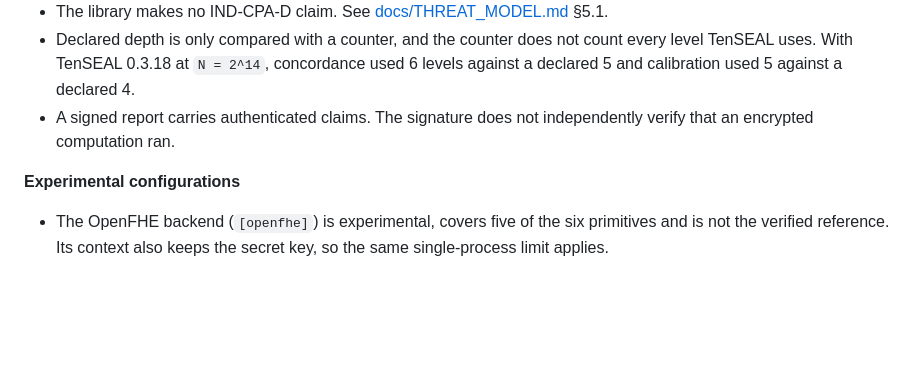
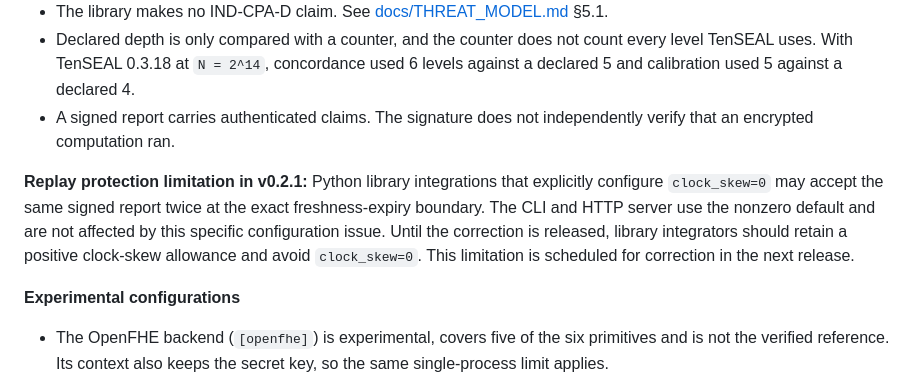
Before and after one commit to BAder82t/regaudit-fhe, a Markdown page: SECURITY.md, the part around the change. Rendered like a GitHub page; blank space fills up the shorter version.

Commit message:
docs: disclose the clock_skew=0 replay limitation in 0.2.1

```diff
--- a/SECURITY.md
+++ b/SECURITY.md
@@ -60,6 +60,8 @@ only an intended design.
 - A signed report carries authenticated claims. The signature does not
   independently verify that an encrypted computation ran.
 
+**Replay protection limitation in v0.2.1:** Python library integrations that explicitly configure `clock_skew=0` may accept the same signed report twice at the exact freshness-expiry boundary. The CLI and HTTP server use the nonzero default and are not affected by this specific configuration issue. Until the correction is released, library integrators should retain a positive clock-skew allowance and avoid `clock_skew=0`. This limitation is scheduled for correction in the next release.
+
 **Experimental configurations**
 
 - The OpenFHE backend (`[openfhe]`) is experimental, covers five of the six
```
Also changed, not shown: docs/THREAT_MODEL.md (+2 -0 lines).
